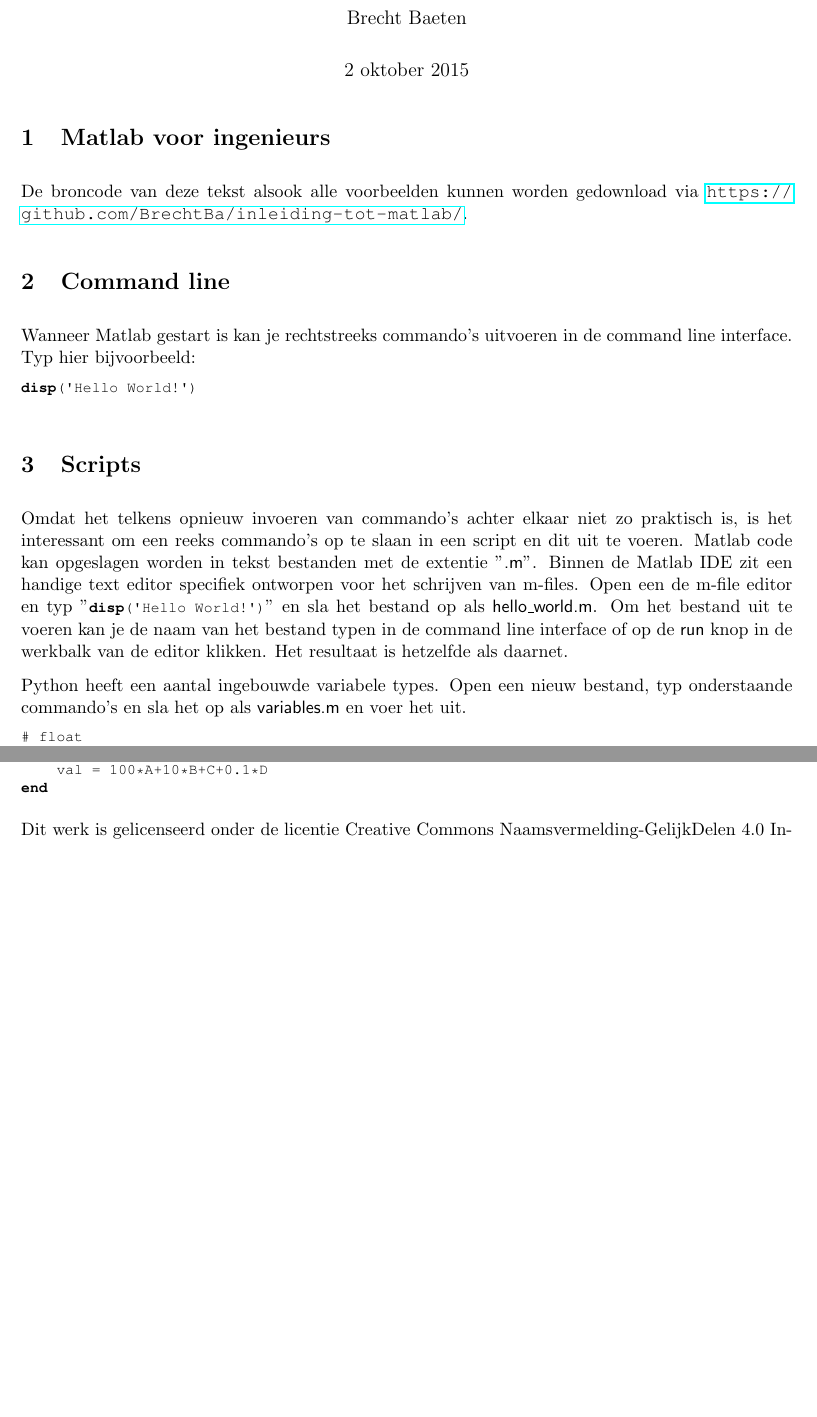
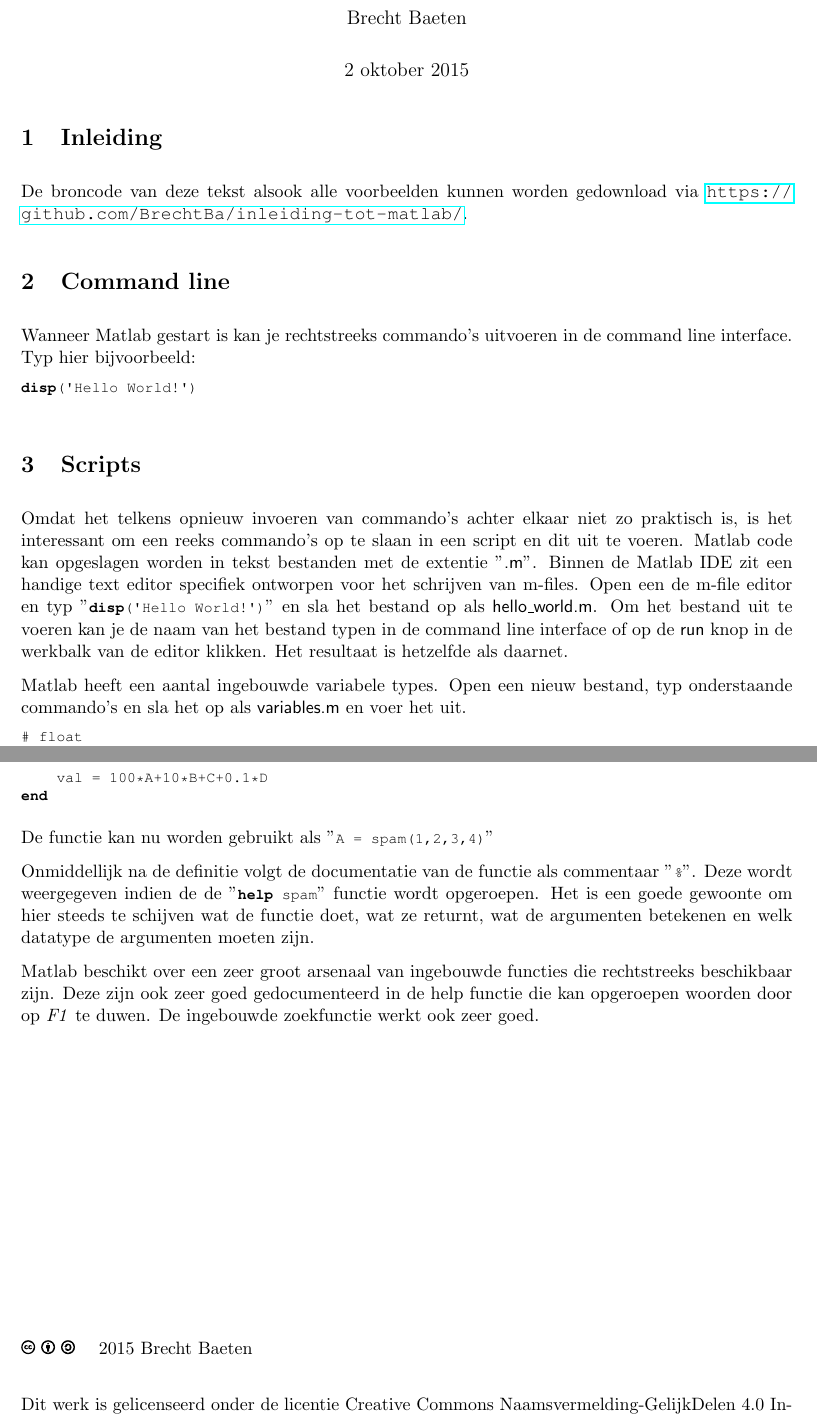
Before and after one commit to BrechtBa/inleiding-tot-matlab, a LaTeX document (Inleiding tot matlab.tex): two parts of pages 1 and 3 of 3, joined at a grey line, cut so that both start at the same text, the shorter picture padded with empty space. The pictures show the PDF file Inleiding tot matlab.pdf that the author committed with the source.

Commit message:
functie aangepast zodat deze werkt

```diff
--- a/Inleiding tot matlab.tex
+++ b/Inleiding tot matlab.tex
@@ -28,7 +28,7 @@
 
 	\maketitle
 
-	\section{Matlab voor ingenieurs}
+	\section{Inleiding}
 De broncode van deze tekst alsook alle voorbeelden kunnen worden gedownload via \url{https://github.com/BrechtBa/inleiding-tot-matlab/}.
 
 	\section{Command line}
@@ -40,7 +40,7 @@ disp('Hello World!')
  	\section{Scripts}
 Omdat het telkens opnieuw invoeren van commando's achter elkaar niet zo praktisch is, is het interessant om een reeks commando's op te slaan in een script en dit uit te voeren. Matlab code kan opgeslagen worden in tekst bestanden met de extentie "\textsf{.m}". Binnen de Matlab IDE zit een handige text editor specifiek ontworpen voor het schrijven van m-files. Open een de m-file editor en typ "\lstinline{disp('Hello World!')}"\ en sla het bestand op als \textsf{hello\_world.m}. Om het bestand uit te voeren kan je de naam van het bestand typen in de command line interface of op de \textsf{run} knop in de werkbalk van de editor klikken. Het resultaat is hetzelfde als daarnet.
 
-Python heeft een aantal ingebouwde variabele types. Open een nieuw bestand, typ onderstaande commando's en sla het op als \textsf{variables.m} en voer het uit.
+Matlab heeft een aantal ingebouwde variabele types. Open een nieuw bestand, typ onderstaande commando's en sla het op als \textsf{variables.m} en voer het uit.
 \lstinputlisting{examples/variables.m}
 
 Alle reeds gedefinieerde variabelen zijn nu ook beschikbaar in de console. Typ bijvoorbeeld:
@@ -62,7 +62,13 @@ Het "\lstinline{1:10}"\ commando in de "\lstinline{for}"\ lus maakt een \emph{Ve
 
 	\section{Functies}
 Een set commando's die vaak op dezelfde manier gebruikt worden kan je groeperen in een functie. Een functie definieer je met het "\lstinline{function}"\ keyword, gevolgd door de output argumenten, een gelijkheidsteken, de functie naam en de argument namen tussen haakjes op het einde van een functie hoort zoals gewoonlijk een "\lstinline{end}". Functies moeten binnen Matlab in een apparte m-file met dezelfde naam als de functie worden opgeslagen.
-\lstinputlisting{examples/functions.m}
+\lstinputlisting{examples/spam.m}
+
+De functie kan nu worden gebruikt als "\lstinline{A = spam(1,2,3,4)}"\
+
+Onmiddellijk na de definitie volgt de documentatie van de functie als commentaar "\lstinline{%}". Deze wordt weergegeven indien de de "\lstinline{help spam}"\ functie wordt opgeroepen. Het is een goede gewoonte om hier steeds te schijven wat de functie doet, wat ze returnt, wat de argumenten betekenen en welk datatype de argumenten moeten zijn.
+
+Matlab beschikt over een zeer groot arsenaal van ingebouwde functies die rechtstreeks beschikbaar zijn. Deze zijn ook zeer goed gedocumenteerd in de help functie die kan opgeroepen woorden door op \emph{F1} te duwen. De ingebouwde zoekfunctie werkt ook zeer goed.
 
 
 
```
Also changed, not shown: Inleiding tot matlab.pdf, Inleiding tot matlab.tex (12 more changed lines), 2 other files.
